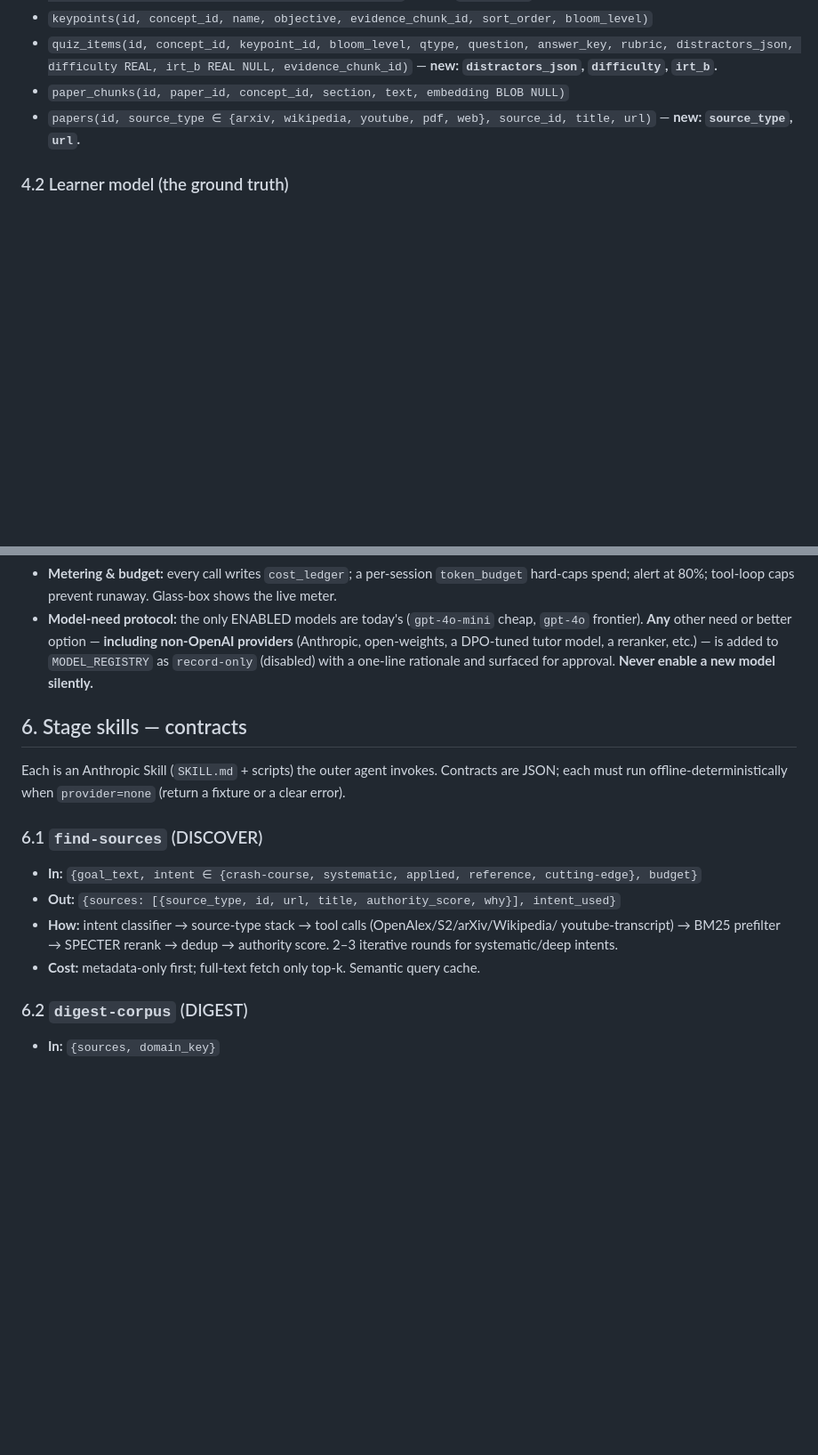
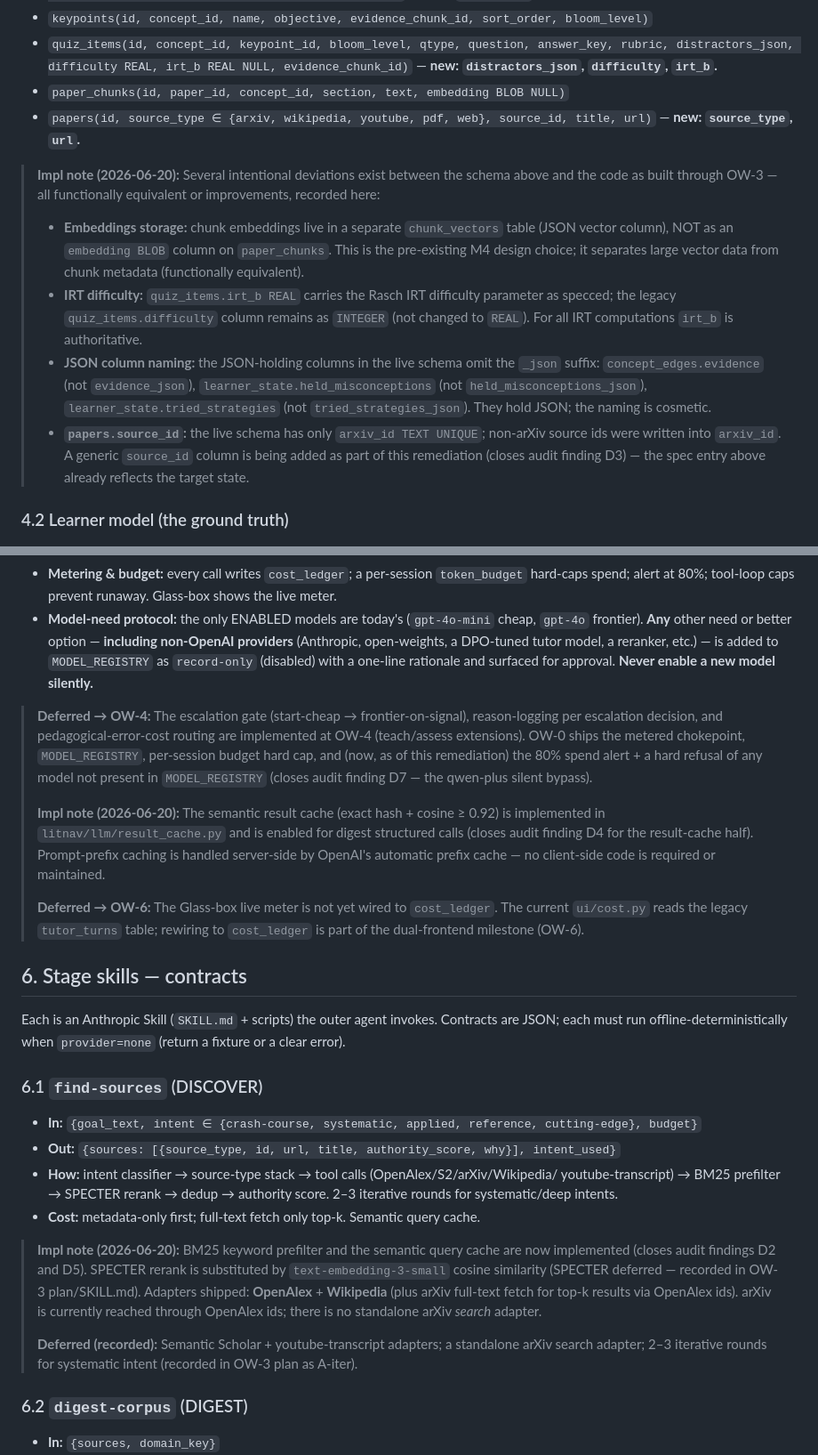
Before and after one commit to The-Architect-3906/LitNavigator, a Markdown page: docs/2026-06-20-open-world-architecture-spec.md, 2 parts joined by grey strips. Shown at 89% size. GitHub-like rendering; blank space fills up the shorter version.

Commit message:
docs(spec): re-align spec with code — flag deferred items (OW-4/6/7) + record intentional deviations
Co-Authored-By: Claude Opus 4.8 (1M context) <noreply@anthropic.com>

```diff
--- a/docs/2026-06-20-open-world-architecture-spec.md
+++ b/docs/2026-06-20-open-world-architecture-spec.md
@@ -91,6 +91,23 @@ Extends `main`'s schema (additive; existing tables keep working).
 - `papers(id, source_type ∈ {arxiv, wikipedia, youtube, pdf, web}, source_id, title, url)` —
   **new: `source_type`, `url`.**
 
+> **Impl note (2026-06-20):** Several intentional deviations exist between the schema above and the
+> code as built through OW-3 — all functionally equivalent or improvements, recorded here:
+>
+> - **Embeddings storage:** chunk embeddings live in a separate `chunk_vectors` table (JSON vector
+>   column), NOT as an `embedding BLOB` column on `paper_chunks`. This is the pre-existing M4 design
+>   choice; it separates large vector data from chunk metadata (functionally equivalent).
+> - **IRT difficulty:** `quiz_items.irt_b REAL` carries the Rasch IRT difficulty parameter as
+>   specced; the legacy `quiz_items.difficulty` column remains as `INTEGER` (not changed to `REAL`).
+>   For all IRT computations `irt_b` is authoritative.
+> - **JSON column naming:** the JSON-holding columns in the live schema omit the `_json` suffix:
+>   `concept_edges.evidence` (not `evidence_json`), `learner_state.held_misconceptions` (not
+>   `held_misconceptions_json`), `learner_state.tried_strategies` (not `tried_strategies_json`).
+>   They hold JSON; the naming is cosmetic.
+> - **`papers.source_id`:** the live schema has only `arxiv_id TEXT UNIQUE`; non-arXiv source ids
+>   were written into `arxiv_id`. A generic `source_id` column is being added as part of this
+>   remediation (closes audit finding D3) — the spec entry above already reflects the target state.
+
 ### 4.2 Learner model (the ground truth)
 - `learner_state(session_id, concept_id, mastery REAL, confidence REAL, n_observations,
   held_misconceptions_json, tried_strategies_json, irt_theta REAL NULL)` — extend with Rasch/IRT
@@ -138,6 +155,21 @@ A single chokepoint: `litnav/llm/router.py` wraps `llm/client.py`.
   `record-only` (disabled) with a one-line rationale and surfaced for approval. **Never enable a new
   model silently.**
 
+> **Deferred → OW-4:** The escalation gate (start-cheap → frontier-on-signal), reason-logging per
+> escalation decision, and pedagogical-error-cost routing are implemented at OW-4 (teach/assess
+> extensions). OW-0 ships the metered chokepoint, `MODEL_REGISTRY`, per-session budget hard cap,
+> and (now, as of this remediation) the 80% spend alert + a hard refusal of any model not present
+> in `MODEL_REGISTRY` (closes audit finding D7 — the qwen-plus silent bypass).
+>
+> **Impl note (2026-06-20):** The semantic result cache (exact hash + cosine ≥ 0.92) is
+> implemented in `litnav/llm/result_cache.py` and is enabled for digest structured calls (closes
+> audit finding D4 for the result-cache half). Prompt-prefix caching is handled server-side by
+> OpenAI's automatic prefix cache — no client-side code is required or maintained.
+>
+> **Deferred → OW-6:** The Glass-box live meter is not yet wired to `cost_ledger`. The current
+> `ui/cost.py` reads the legacy `tutor_turns` table; rewiring to `cost_ledger` is part of the
+> dual-frontend milestone (OW-6).
+
 ## 6. Stage skills — contracts
 
 Each is an Anthropic Skill (`SKILL.md` + scripts) the outer agent invokes. Contracts are JSON;
@@ -151,6 +183,16 @@ each must run offline-deterministically when `provider=none` (return a fixture o
   youtube-transcript) → BM25 prefilter → SPECTER rerank → dedup → authority score. 2–3 iterative
   rounds for systematic/deep intents.
 - **Cost:** metadata-only first; full-text fetch only top-k. Semantic query cache.
+
+> **Impl note (2026-06-20):** BM25 keyword prefilter and the semantic query cache are now
+> implemented (closes audit findings D2 and D5). SPECTER rerank is substituted by
+> `text-embedding-3-small` cosine similarity (SPECTER deferred — recorded in OW-3 plan/SKILL.md).
+> Adapters shipped: **OpenAlex** + **Wikipedia** (plus arXiv full-text fetch for top-k results via
+> OpenAlex ids). arXiv is currently reached through OpenAlex ids; there is no standalone arXiv
+> *search* adapter.
+>
+> **Deferred (recorded):** Semantic Scholar + youtube-transcript adapters; a standalone arXiv
+> search adapter; 2–3 iterative rounds for systematic intent (recorded in OW-3 plan as A-iter).
 
 ### 6.2 `digest-corpus` (DIGEST)
 - **In:** `{sources, domain_key}`
```
Also changed, not shown: other parts of docs/2026-06-20-open-world-architecture-spec.md (+22 -0 lines).
